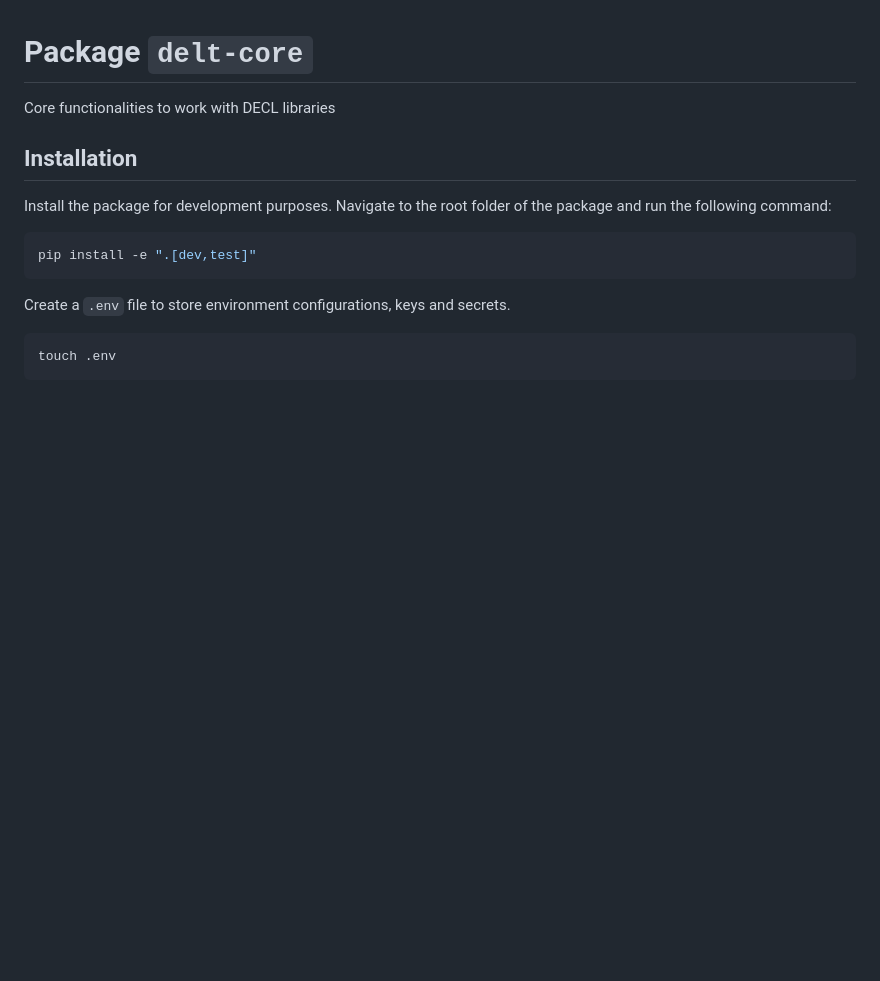
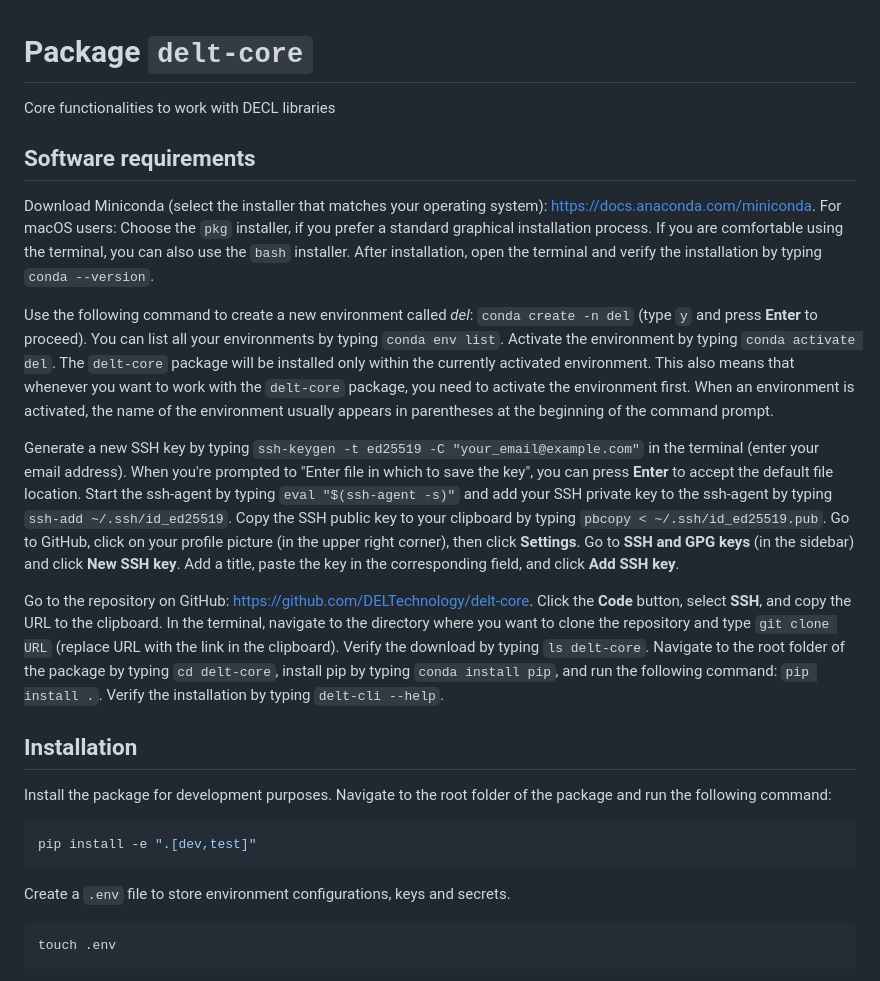
Before and after one commit to DELTechnology/delt-core, a Markdown page: README.md, the part around the change printed below. GitHub-like rendering; blank space fills up the shorter version.

```diff
--- a/README.md
+++ b/README.md
@@ -1,5 +1,16 @@
 # Package `delt-core`
 Core functionalities to work with DECL libraries
+
+## Software requirements
+
+Download Miniconda (select the installer that matches your operating system): https://docs.anaconda.com/miniconda. For macOS users: Choose the `pkg` installer, if you prefer a standard graphical installation process. If you are comfortable using the terminal, you can also use the `bash` installer. After installation, open the terminal and verify the installation by typing `conda --version`.
+
+Use the following command to create a new environment called *del*: `conda create -n del` (type `y` and press **Enter** to proceed). You can list all your environments by typing `conda env list`. Activate the environment by typing `conda activate del`. The `delt-core` package will be installed only within the currently activated environment. This also means that whenever you want to work with the `delt-core` package, you need to activate the environment first. When an environment is activated, the name of the environment usually appears in parentheses at the beginning of the command prompt.
+
+Generate a new SSH key by typing `ssh-keygen -t ed25519 -C "your_email@example.com"` in the terminal (enter your email address). When you're prompted to "Enter file in which to save the key", you can press **Enter** to accept the default file location. Start the ssh-agent by typing `eval "$(ssh-agent -s)"` and add your SSH private key to the ssh-agent by typing `ssh-add ~/.ssh/id_ed25519`. Copy the SSH public key to your clipboard by typing `pbcopy < ~/.ssh/id_ed25519.pub`. Go to GitHub, click on your profile picture (in the upper right corner), then click **Settings**. Go to **SSH and GPG keys** (in the sidebar) and click **New SSH key**. Add a title, paste the key in the corresponding field, and click **Add SSH key**.
+
+Go to the repository on GitHub: https://github.com/DELTechnology/delt-core. Click the **Code** button, select **SSH**, and copy the URL to the clipboard. In the terminal, navigate to the directory where you want to clone the repository and type `git clone URL` (replace URL with the link in the clipboard). Verify the download by typing `ls delt-core`. Navigate to the root folder of the package by typing `cd delt-core`, install pip by typing `conda install pip`, and run the following command: `pip install .`. Verify the installation by typing `delt-cli --help`.
+
 
 ## Installation
 
```
Also changed, not shown: other parts of README.md (+1 -1 lines).
